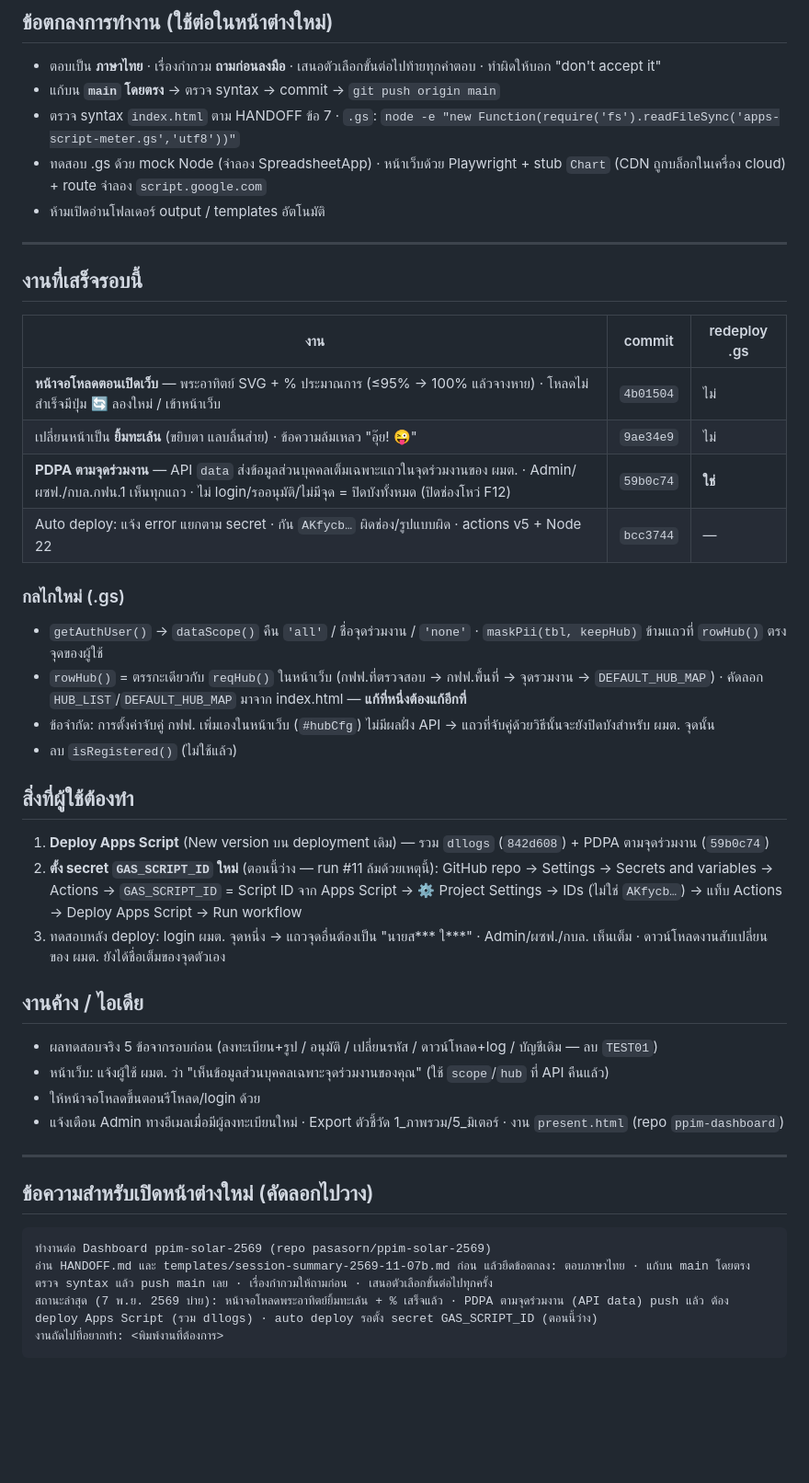
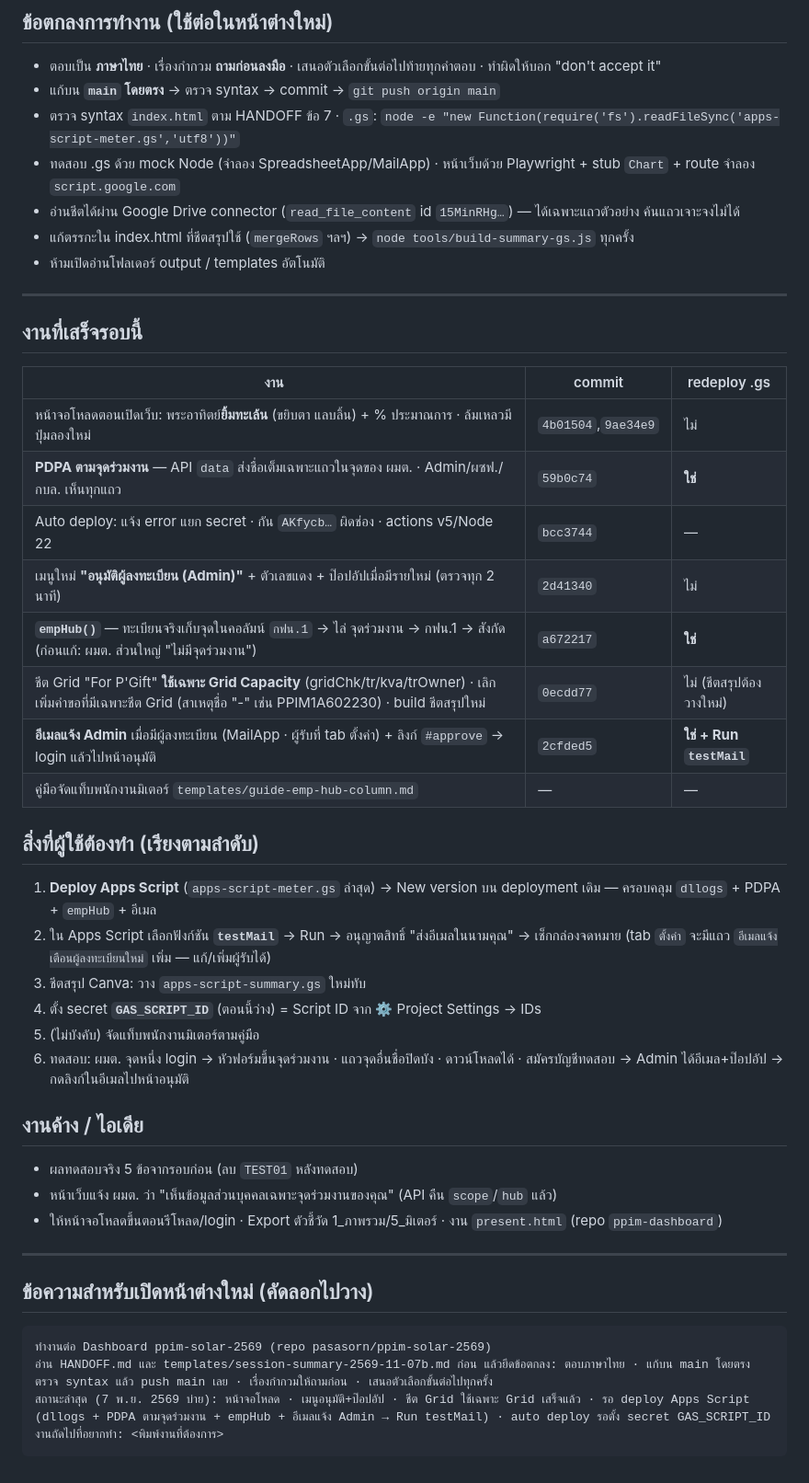
Before and after one commit to Pasasorn/ppim-solar-2569, a Markdown page: templates/session-summary-2569-11-07b.md, the part around the change. Shown at 92% size. Drawn GitHub-style; blank space fills up the shorter version.

Commit message:
เอกสาร: HANDOFF (เมนูอนุมัติ · อีเมลแจ้ง Admin · empHub) · คู่มือจัดแท็บพนักงานมิเตอร์ · สรุปรอบบ่าย 7 พ.ย. 2569 อัปเดต
Co-Authored-By: Claude Opus 5.5 <noreply@anthropic.com>
Claude-Session: https://claude.ai/code/session_01Hmmx2aLR5tu32UAe6Zz8D7

````diff
--- a/templates/session-summary-2569-11-07b.md
+++ b/templates/session-summary-2569-11-07b.md
@@ -8,7 +8,9 @@
 - ตอบเป็น **ภาษาไทย** · เรื่องกำกวม **ถามก่อนลงมือ** · เสนอตัวเลือกขั้นต่อไปท้ายทุกคำตอบ · ทำผิดให้บอก "don't accept it"
 - แก้บน **`main` โดยตรง** → ตรวจ syntax → commit → `git push origin main`
 - ตรวจ syntax `index.html` ตาม HANDOFF ข้อ 7 · `.gs`: `node -e "new Function(require('fs').readFileSync('apps-script-meter.gs','utf8'))"`
-- ทดสอบ .gs ด้วย mock Node (จำลอง SpreadsheetApp) · หน้าเว็บด้วย Playwright + stub `Chart` (CDN ถูกบล็อกในเครื่อง cloud) + route จำลอง `script.google.com`
+- ทดสอบ .gs ด้วย mock Node (จำลอง SpreadsheetApp/MailApp) · หน้าเว็บด้วย Playwright + stub `Chart` + route จำลอง `script.google.com`
+- อ่านชีตได้ผ่าน Google Drive connector (`read_file_content` id `15MinRHg…`) — ได้เฉพาะแถวตัวอย่าง ค้นแถวเจาะจงไม่ได้
+- แก้ตรรกะใน index.html ที่ชีตสรุปใช้ (`mergeRows` ฯลฯ) → `node tools/build-summary-gs.js` ทุกครั้ง
 - ห้ามเปิดอ่านโฟลเดอร์ output / templates อัตโนมัติ
 
 ---
@@ -16,27 +18,27 @@
 ## งานที่เสร็จรอบนี้
 | งาน | commit | redeploy .gs |
 |---|---|---|
-| **หน้าจอโหลดตอนเปิดเว็บ** — พระอาทิตย์ SVG + % ประมาณการ (≤95% → 100% แล้วจางหาย) · โหลดไม่สำเร็จมีปุ่ม 🔄 ลองใหม่ / เข้าหน้าเว็บ | `4b01504` | ไม่ |
-| เปลี่ยนหน้าเป็น **ยิ้มทะเล้น** (ขยิบตา แลบลิ้นส่าย) · ข้อความล้มเหลว "อุ๊ย! 😜" | `9ae34e9` | ไม่ |
-| **PDPA ตามจุดร่วมงาน** — API `data` ส่งข้อมูลส่วนบุคคลเต็มเฉพาะแถวในจุดร่วมงานของ ผมต. · Admin/ผซฟ./กบล.กฟน.1 เห็นทุกแถว · ไม่ login/รออนุมัติ/ไม่มีจุด = ปิดบังทั้งหมด (ปิดช่องโหว่ F12) | `59b0c74` | **ใช่** |
-| Auto deploy: แจ้ง error แยกตาม secret · กัน `AKfycb…` ผิดช่อง/รูปแบบผิด · actions v5 + Node 22 | `bcc3744` | — |
+| หน้าจอโหลดตอนเปิดเว็บ: พระอาทิตย์**ยิ้มทะเล้น** (ขยิบตา แลบลิ้น) + % ประมาณการ · ล้มเหลวมีปุ่มลองใหม่ | `4b01504`,`9ae34e9` | ไม่ |
+| **PDPA ตามจุดร่วมงาน** — API `data` ส่งชื่อเต็มเฉพาะแถวในจุดของ ผมต. · Admin/ผซฟ./กบล. เห็นทุกแถว | `59b0c74` | **ใช่** |
+| Auto deploy: แจ้ง error แยก secret · กัน `AKfycb…` ผิดช่อง · actions v5/Node 22 | `bcc3744` | — |
+| เมนูใหม่ **"อนุมัติผู้ลงทะเบียน (Admin)"** + ตัวเลขแดง + ป๊อปอัปเมื่อมีรายใหม่ (ตรวจทุก 2 นาที) | `2d41340` | ไม่ |
+| **`empHub()`** — ทะเบียนจริงเก็บจุดในคอลัมน์ `กฟน.1` → ไล่ จุดร่วมงาน → กฟน.1 → สังกัด (ก่อนแก้: ผมต. ส่วนใหญ่ "ไม่มีจุดร่วมงาน") | `a672217` | **ใช่** |
+| ชีต Grid "For P'Gift" **ใช้เฉพาะ Grid Capacity** (gridChk/tr/kva/trOwner) · เลิกเพิ่มคำขอที่มีเฉพาะชีต Grid (สาเหตุชื่อ "-" เช่น PPIM1A602230) · build ชีตสรุปใหม่ | `0ecdd77` | ไม่ (ชีตสรุปต้องวางใหม่) |
+| **อีเมลแจ้ง Admin** เมื่อมีผู้ลงทะเบียน (MailApp · ผู้รับที่ tab ตั้งค่า) + ลิงก์ `#approve` → login แล้วไปหน้าอนุมัติ | `2cfded5` | **ใช่ + Run `testMail`** |
+| คู่มือจัดแท็บพนักงานมิเตอร์ `templates/guide-emp-hub-column.md` | — | — |
 
-### กลไกใหม่ (.gs)
-- `getAuthUser()` → `dataScope()` คืน `'all'` / ชื่อจุดร่วมงาน / `'none'` · `maskPii(tbl, keepHub)` ข้ามแถวที่ `rowHub()` ตรงจุดของผู้ใช้
-- `rowHub()` = ตรรกะเดียวกับ `reqHub()` ในหน้าเว็บ (กฟฟ.ที่ตรวจสอบ → กฟฟ.พื้นที่ → จุดรวมงาน → `DEFAULT_HUB_MAP`) · คัดลอก `HUB_LIST`/`DEFAULT_HUB_MAP` มาจาก index.html — **แก้ที่หนึ่งต้องแก้อีกที่**
-- ข้อจำกัด: การตั้งค่าจับคู่ กฟฟ. เพิ่มเองในหน้าเว็บ (`#hubCfg`) ไม่มีผลฝั่ง API → แถวที่จับคู่ด้วยวิธีนั้นจะยังปิดบังสำหรับ ผมต. จุดนั้น
-- ลบ `isRegistered()` (ไม่ใช้แล้ว)
-
-## สิ่งที่ผู้ใช้ต้องทำ
-1. **Deploy Apps Script** (New version บน deployment เดิม) — รวม `dllogs` (`842d608`) + PDPA ตามจุดร่วมงาน (`59b0c74`)
-2. **ตั้ง secret `GAS_SCRIPT_ID` ใหม่** (ตอนนี้ว่าง — run #11 ล้มด้วยเหตุนี้): GitHub repo → Settings → Secrets and variables → Actions → `GAS_SCRIPT_ID` = Script ID จาก Apps Script → ⚙️ Project Settings → IDs (ไม่ใช่ `AKfycb…`) → แท็บ Actions → Deploy Apps Script → Run workflow
-3. ทดสอบหลัง deploy: login ผมต. จุดหนึ่ง → แถวจุดอื่นต้องเป็น "นายส*** ใ***" · Admin/ผซฟ./กบล. เห็นเต็ม · ดาวน์โหลดงานสับเปลี่ยนของ ผมต. ยังได้ชื่อเต็มของจุดตัวเอง
+## สิ่งที่ผู้ใช้ต้องทำ (เรียงตามลำดับ)
+1. **Deploy Apps Script** (`apps-script-meter.gs` ล่าสุด) → New version บน deployment เดิม — ครอบคลุม `dllogs` + PDPA + `empHub` + อีเมล
+2. ใน Apps Script เลือกฟังก์ชัน **`testMail`** → Run → อนุญาตสิทธิ์ "ส่งอีเมลในนามคุณ" → เช็กกล่องจดหมาย (tab `ตั้งค่า` จะมีแถว `อีเมลแจ้งเตือนผู้ลงทะเบียนใหม่` เพิ่ม — แก้/เพิ่มผู้รับได้)
+3. ชีตสรุป Canva: วาง `apps-script-summary.gs` ใหม่ทับ
+4. ตั้ง secret **`GAS_SCRIPT_ID`** (ตอนนี้ว่าง) = Script ID จาก ⚙️ Project Settings → IDs
+5. (ไม่บังคับ) จัดแท็บพนักงานมิเตอร์ตามคู่มือ
+6. ทดสอบ: ผมต. จุดหนึ่ง login → หัวฟอร์มขึ้นจุดร่วมงาน · แถวจุดอื่นชื่อปิดบัง · ดาวน์โหลดได้ · สมัครบัญชีทดสอบ → Admin ได้อีเมล+ป๊อปอัป → กดลิงก์ในอีเมลไปหน้าอนุมัติ
 
 ## งานค้าง / ไอเดีย
-- ผลทดสอบจริง 5 ข้อจากรอบก่อน (ลงทะเบียน+รูป / อนุมัติ / เปลี่ยนรหัส / ดาวน์โหลด+log / บัญชีเดิม — ลบ `TEST01`)
-- หน้าเว็บ: แจ้งผู้ใช้ ผมต. ว่า "เห็นข้อมูลส่วนบุคคลเฉพาะจุดร่วมงานของคุณ" (ใช้ `scope`/`hub` ที่ API คืนแล้ว)
-- ให้หน้าจอโหลดขึ้นตอนรีโหลด/login ด้วย
-- แจ้งเตือน Admin ทางอีเมลเมื่อมีผู้ลงทะเบียนใหม่ · Export ตัวชี้วัด 1_ภาพรวม/5_มิเตอร์ · งาน `present.html` (repo `ppim-dashboard`)
+- ผลทดสอบจริง 5 ข้อจากรอบก่อน (ลบ `TEST01` หลังทดสอบ)
+- หน้าเว็บแจ้ง ผมต. ว่า "เห็นข้อมูลส่วนบุคคลเฉพาะจุดร่วมงานของคุณ" (API คืน `scope`/`hub` แล้ว)
+- ให้หน้าจอโหลดขึ้นตอนรีโหลด/login · Export ตัวชี้วัด 1_ภาพรวม/5_มิเตอร์ · งาน `present.html` (repo `ppim-dashboard`)
 
 ---
 
@@ -45,6 +47,6 @@
 ```
 ทำงานต่อ Dashboard ppim-solar-2569 (repo pasasorn/ppim-solar-2569)
 อ่าน HANDOFF.md และ templates/session-summary-2569-11-07b.md ก่อน แล้วยึดข้อตกลง: ตอบภาษาไทย · แก้บน main โดยตรง ตรวจ syntax แล้ว push main เลย · เรื่องกำกวมให้ถามก่อน · เสนอตัวเลือกขั้นต่อไปทุกครั้ง
-สถานะล่าสุด (7 พ.ย. 2569 บ่าย): หน้าจอโหลดพระอาทิตย์ยิ้มทะเล้น + % เสร็จแล้ว · PDPA ตามจุดร่วมงาน (API data) push แล้ว ต้อง deploy Apps Script (รวม dllogs) · auto deploy รอตั้ง secret GAS_SCRIPT_ID (ตอนนี้ว่าง)
+สถานะล่าสุด (7 พ.ย. 2569 บ่าย): หน้าจอโหลด · เมนูอนุมัติ+ป๊อปอัป · ชีต Grid ใช้เฉพาะ Grid เสร็จแล้ว · รอ deploy Apps Script (dllogs + PDPA ตามจุดร่วมงาน + empHub + อีเมลแจ้ง Admin → Run testMail) · auto deploy รอตั้ง secret GAS_SCRIPT_ID
 งานถัดไปที่อยากทำ: <พิมพ์งานที่ต้องการ>
 ```
````
Also changed, not shown: HANDOFF.md (+3 -1 lines), templates/guide-emp-hub-column.md (added, +29 -0 lines).
